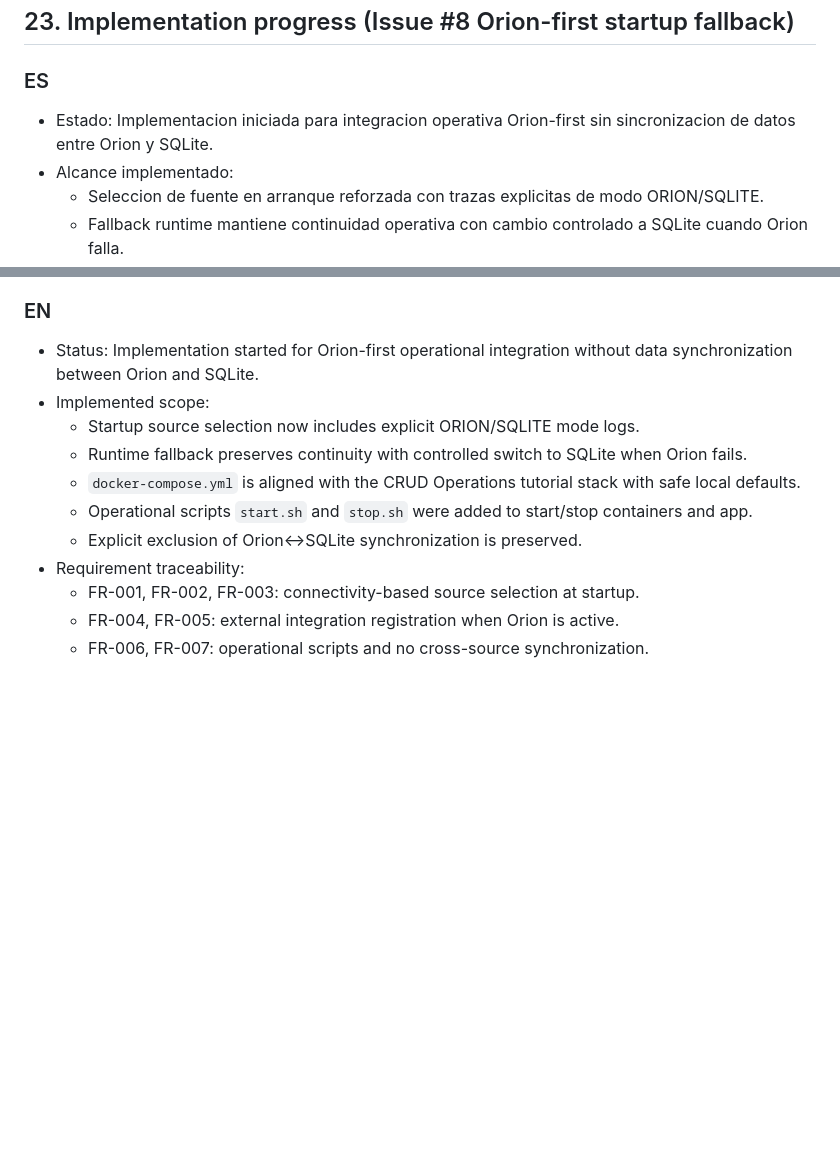
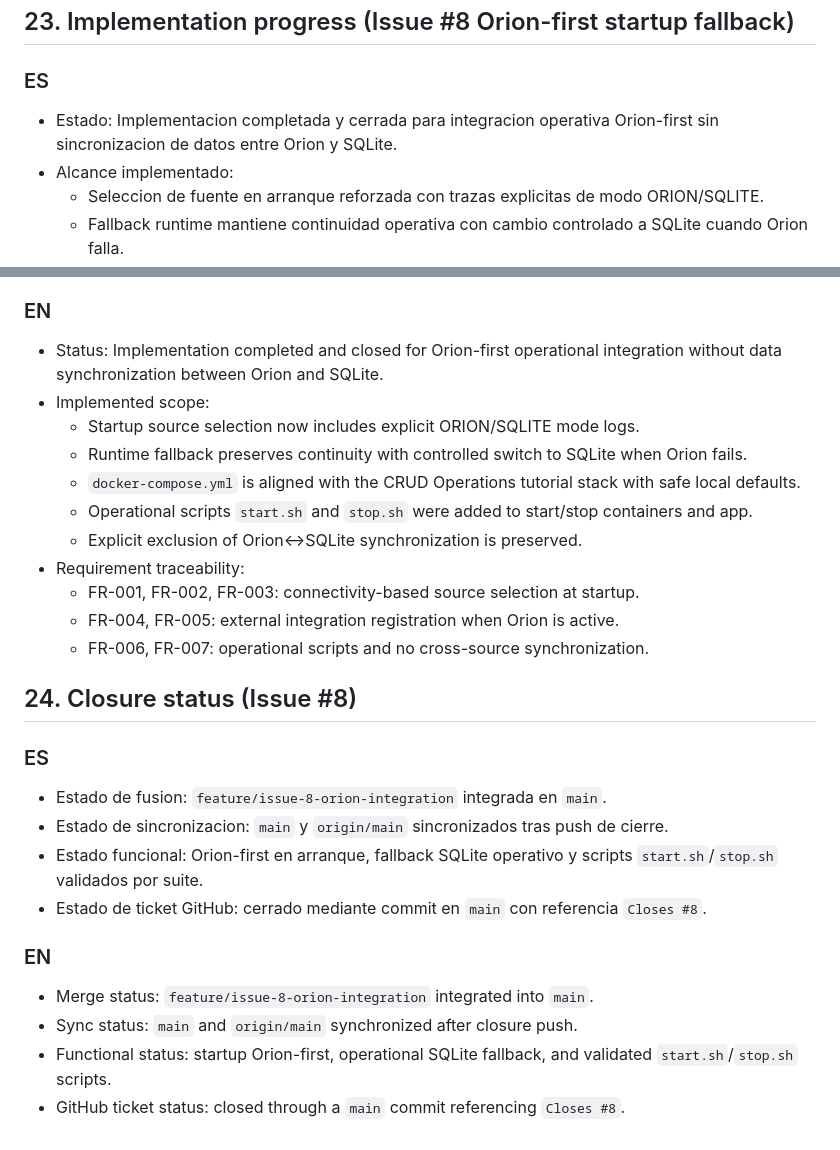
Before and after one commit to valentinaasilva/fiware-smart-store, a Markdown page: PRD.md, 2 parts joined by grey strips. Rendered like a GitHub page; blank space fills up the shorter version.

```diff
--- a/PRD.md
+++ b/PRD.md
@@ -676,7 +676,7 @@ Assumptions:
 ## 23. Implementation progress (Issue #8 Orion-first startup fallback)
 
 ### ES
-- Estado: Implementacion iniciada para integracion operativa Orion-first sin sincronizacion de datos entre Orion y SQLite.
+- Estado: Implementacion completada y cerrada para integracion operativa Orion-first sin sincronizacion de datos entre Orion y SQLite.
 - Alcance implementado:
 	- Seleccion de fuente en arranque reforzada con trazas explicitas de modo ORION/SQLITE.
 	- Fallback runtime mantiene continuidad operativa con cambio controlado a SQLite cuando Orion falla.
@@ -689,7 +689,7 @@ Assumptions:
 	- FR-006, FR-007: scripts de operacion y no-sincronizacion entre fuentes.
 
 ### EN
-- Status: Implementation started for Orion-first operational integration without data synchronization between Orion and SQLite.
+- Status: Implementation completed and closed for Orion-first operational integration without data synchronization between Orion and SQLite.
 - Implemented scope:
 	- Startup source selection now includes explicit ORION/SQLITE mode logs.
 	- Runtime fallback preserves continuity with controlled switch to SQLite when Orion fails.
@@ -700,3 +700,17 @@ Assumptions:
 	- FR-001, FR-002, FR-003: connectivity-based source selection at startup.
 	- FR-004, FR-005: external integration registration when Orion is active.
 	- FR-006, FR-007: operational scripts and no cross-source synchronization.
+
+## 24. Closure status (Issue #8)
+
+### ES
+- Estado de fusion: `feature/issue-8-orion-integration` integrada en `main`.
+- Estado de sincronizacion: `main` y `origin/main` sincronizados tras push de cierre.
+- Estado funcional: Orion-first en arranque, fallback SQLite operativo y scripts `start.sh`/`stop.sh` validados por suite.
+- Estado de ticket GitHub: cerrado mediante commit en `main` con referencia `Closes #8`.
+
+### EN
+- Merge status: `feature/issue-8-orion-integration` integrated into `main`.
+- Sync status: `main` and `origin/main` synchronized after closure push.
+- Functional status: startup Orion-first, operational SQLite fallback, and validated `start.sh`/`stop.sh` scripts.
+- GitHub ticket status: closed through a `main` commit referencing `Closes #8`.
```
Also changed, not shown: architecture.md (+16 -2 lines), data_model.md (+14 -2 lines).
